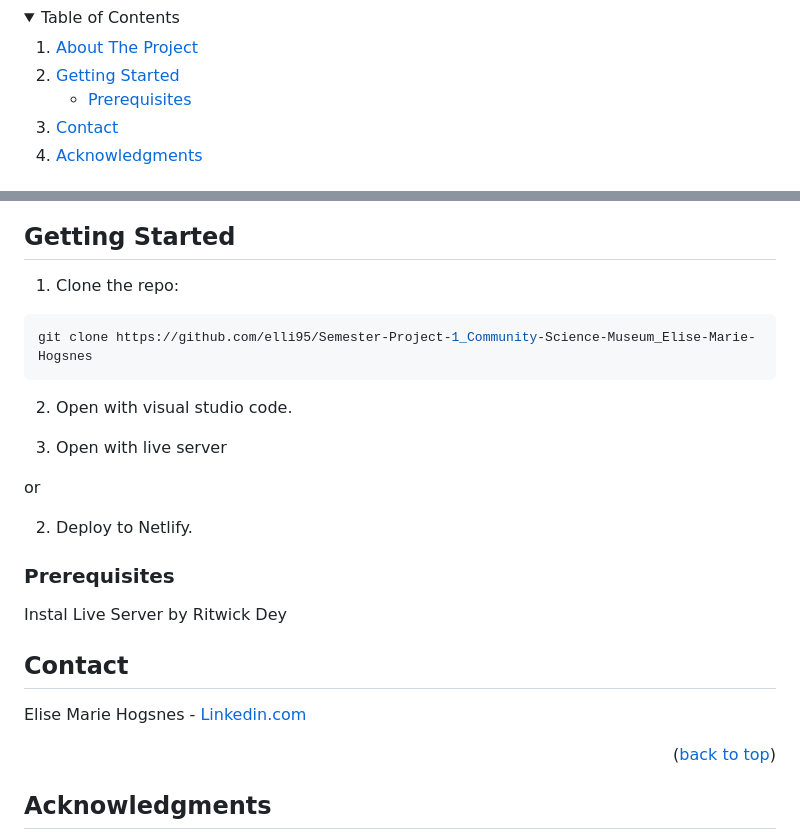
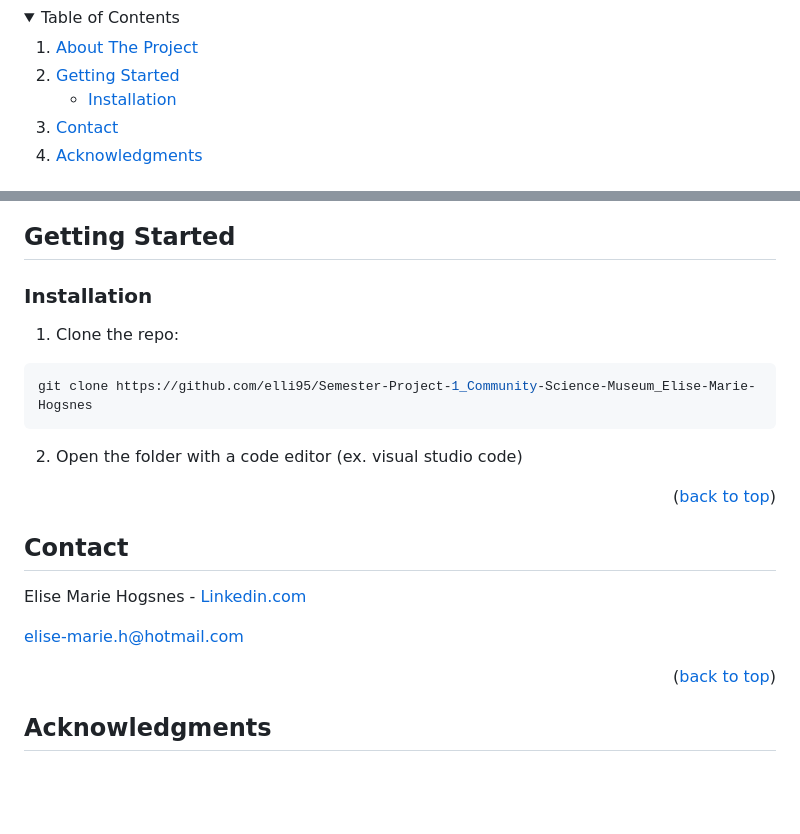
Before and after one commit to elli95/Semester-Project-1_Community-Science-Museum_Elise-Marie-Hogsnes, a Markdown page: README.md, 2 parts joined by grey strips. Drawn GitHub-style; folded sections open; blank space fills up the shorter version.

````diff
--- a/README.md
+++ b/README.md
@@ -14,7 +14,7 @@
     <li>
       <a href="#getting-started">Getting Started</a>
       <ul>
-        <li><a href="#prerequisites">Prerequisites</a></li>
+        <li><a href="#Installation">Installation</a></li>
 <!--         <li><a href="#installation">Installation</a></li> -->
       </ul>
     </li>
@@ -58,25 +62,21 @@ This section should list any major frameworks/libraries used to bootstrap your p
 
 <!-- GETTING STARTED -->
 ## Getting Started
-
+### Installation
 1. Clone the repo:
 
 ```bash
 git clone https://github.com/elli95/Semester-Project-1_Community-Science-Museum_Elise-Marie-Hogsnes
 ```
 
-2. Open with visual studio code.
+2. Open the folder with a code editor (ex. visual studio code)
 
-3. Open with live server
-
-or
-
-2. Deploy to Netlify.
+<p align="right">(<a href="#readme-top">back to top</a>)</p>
 
 
-### Prerequisites
+<!-- ### Prerequisites
 
-Instal Live Server by Ritwick Dey
+Instal Live Server by Ritwick Dey -->
 
 <!-- ### Installation
 
@@ -114,6 +114,7 @@ _For more examples, please refer to the [Documentation](https://example.com)_
 
 Elise Marie Hogsnes - [Linkedin.com](https://www.linkedin.com/in/elise-marie-hogsnes-77b13b1aa/)
 
+[elise-marie.h@hotmail.com](mailto:elise-marie.h@hotmail.com)
 <!-- Project Link: [https://github.com/your_username/repo_name](https://github.com/your_username/repo_name) -->
 
 <p align="right">(<a href="#readme-top">back to top</a>)</p>
````
Also changed, not shown: other parts of README.md (+6 -2 lines).
